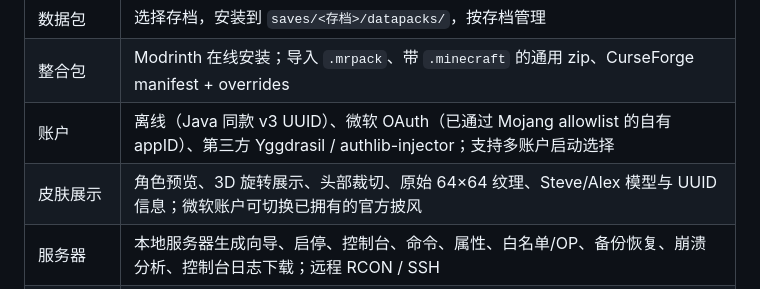
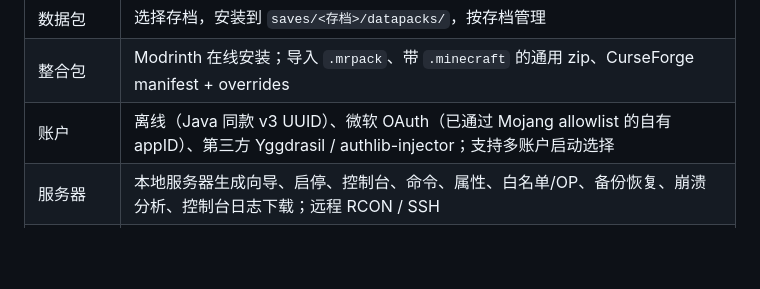
Before and after one commit to MC-Enderman7810/EndermanMineCraftLauncher, a Markdown page: README.md, the part around the change. GitHub-like rendering; blank space fills up the shorter version.

Commit message:
Document removal of skin feature

```diff
--- a/README.md
+++ b/README.md
@@ -49,7 +49,6 @@ Desktop\EMCL\EMCL.exe
 | 数据包 | 选择存档，安装到 `saves/<存档>/datapacks/`，按存档管理 |
 | 整合包 | Modrinth 在线安装；导入 `.mrpack`、带 `.minecraft` 的通用 zip、CurseForge manifest + overrides |
 | 账户 | 离线（Java 同款 v3 UUID）、微软 OAuth（已通过 Mojang allowlist 的自有 appID）、第三方 Yggdrasil / authlib-injector；支持多账户启动选择 |
-| 皮肤展示 | 角色预览、3D 旋转展示、头部裁切、原始 64×64 纹理、Steve/Alex 模型与 UUID 信息；微软账户可切换已拥有的官方披风 |
 | 服务器 | 本地服务器生成向导、启停、控制台、命令、属性、白名单/OP、备份恢复、崩溃分析、控制台日志下载；远程 RCON / SSH |
 | 主页与下载 | 主页服务器推荐、整合后的游戏版本与资源下载、启动前模组依赖检查、启动进度显示 |
 | 导入与兼容 | 导入 PCL2 / 官方 `.minecraft` 文件夹、HMCL MultiMC 整合包、zip / mrpack / CurseForge manifest 整合包 |
```
